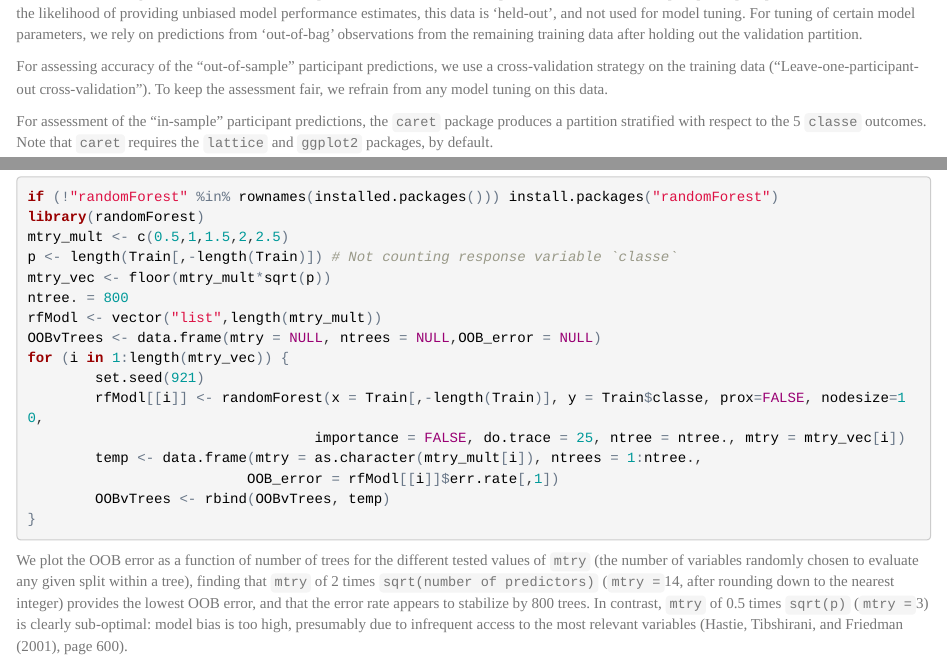
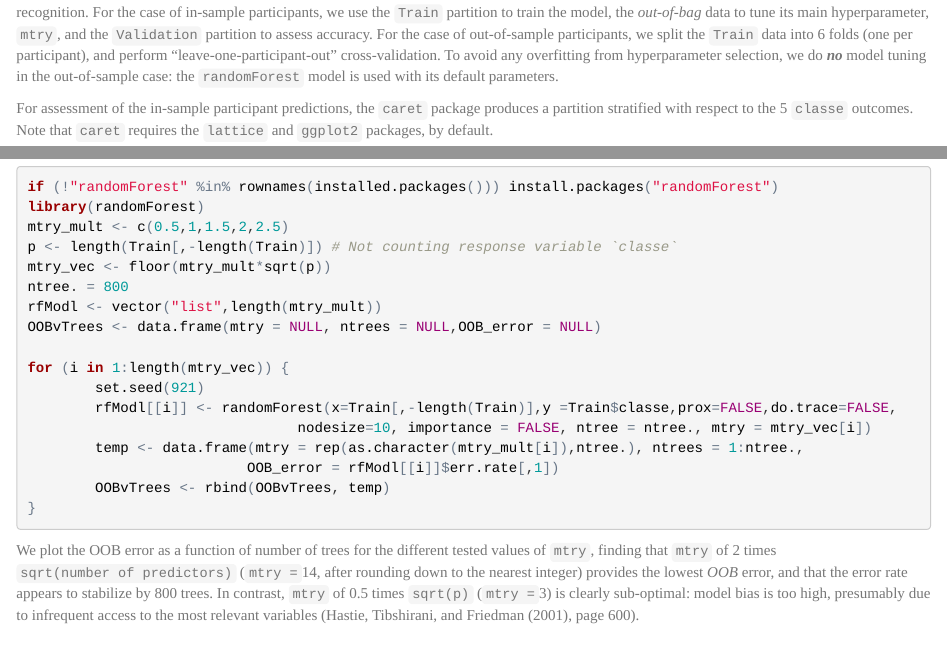
Before and after one commit to clarpaul/activity_monitoring_prediction, an R Markdown document (index.Rmd): the page in a window 1100 px wide, from 2720 px down before the commit and from 2860 px down after it, and a second part further down, joined at a grey line. The pictures show the output file index.html that the author committed with the source, opened offline.

Commit message:
Update to text and reference on use of OOB error for model tuning

````diff
--- a/index.Rmd
+++ b/index.Rmd
@@ -93,20 +93,18 @@ names(training)[-length(training)]
 
-Based on the training data, we create a validation partition with which to assess performance on the "in-sample" participant predictions. To maximize the likelihood of providing unbiased model performance estimates, this data is 'held-out', and not used for model tuning. For tuning of certain model parameters, we rely on predictions from 'out-of-bag' observations from the remaining training data after holding out the validation partition.
+Based on the training data, we create a `Validation` partition and a `Train` participation. The purpose of the `Train` partition is to teach the model to predict. The purpose of the `Validation` participation is to estimate performance of the model when applied to new data.  In work below, we also make use of another source of data, the "out-of-bag" ("OOB") data in random forest models.  These are subsets of the `Train` data that are not used to build any given tree: they are 'left out' of the bootstrap sample for building that tree, and can be used to assess model generalization performance.  Studies have shown that there is a systematic pessimistic bias to this method, but that 10-fold cross-validation is similarly biased, and the bias in both cases is small [@Bylander2002].
 
-For assessing accuracy of the "out-of-sample" participant predictions, we use a cross-validation strategy on the training data ("Leave-one-participant-out cross-validation").  To keep the assessment fair, we refrain from any model tuning on this data.
+In this study, our strategy for use of these three data sources differs between modeling for "in-sample" vs. "out-of-sample" participant activity recognition. For the case of in-sample participants, we use the `Train` partition to train the model, the *out-of-bag* data to tune its main hyperparameter, `mtry`, and the `Validation` partition to assess accuracy.  For the case of out-of-sample participants, we split the `Train` data into 6 folds (one per participant), and perform "leave-one-participant-out" cross-validation.  To avoid any overfitting from hyperparameter selection, we do _**no**_ model tuning in the out-of-sample case: the `randomForest` model is used with its default parameters.
 
-For assessment of the "in-sample" participant predictions, the `caret` package produces a partition stratified with respect to the 5 `classe` outcomes.  Note that `caret` requires the `lattice` and `ggplot2` packages, by default.
+For assessment of the in-sample participant predictions, the `caret` package produces a partition stratified with respect to the 5 `classe` outcomes.  Note that `caret` requires the `lattice` and `ggplot2` packages, by default.
 ```{r create_validation_set, message=FALSE}
 if (!"caret" %in% rownames(installed.packages())) install.packages("caret")
 if (!"lattice" %in% rownames(installed.packages())) install.packages("lattice")
 if (!"ggplot2" %in% rownames(installed.packages())) install.packages("ggplot2")
 library(caret)
-
 set.seed(1)
 inTrain <- createDataPartition(y = training$classe, p = 0.7, list = FALSE)
 Train <- training[inTrain,]
 Validation <- training[-inTrain,]
-
 ```
 
 
@@ -124,16 +122,17 @@ mtry_vec <- floor(mtry_mult*sqrt(p))
 ntree. = 800
 rfModl <- vector("list",length(mtry_mult))
 OOBvTrees <- data.frame(mtry = NULL, ntrees = NULL,OOB_error = NULL)
+
 for (i in 1:length(mtry_vec)) {
         set.seed(921)
-        rfModl[[i]] <- randomForest(x = Train[,-length(Train)], y = Train$classe, prox=FALSE, nodesize=10,
-                                  importance = FALSE, do.trace = 25, ntree = ntree., mtry = mtry_vec[i])
-        temp <- data.frame(mtry = as.character(mtry_mult[i]), ntrees = 1:ntree.,
+        rfModl[[i]] <- randomForest(x=Train[,-length(Train)],y =Train$classe,prox=FALSE,do.trace=FALSE,
+                                nodesize=10, importance = FALSE, ntree = ntree., mtry = mtry_vec[i])
+        temp <- data.frame(mtry = rep(as.character(mtry_mult[i]),ntree.), ntrees = 1:ntree.,
                           OOB_error = rfModl[[i]]$err.rate[,1])
         OOBvTrees <- rbind(OOBvTrees, temp)
 }
 ```
-We plot the OOB error as a function of number of trees for the different tested values of `mtry` (the number of variables randomly chosen to evaluate any given split within a tree), finding that `mtry` of 2 times `sqrt(number of predictors)` (`mtry = ``r floor(2*sqrt(p))`, after rounding down to the nearest integer) provides the lowest OOB error, and that the error rate appears to stabilize by `r ntree.` trees. In contrast, `mtry` of 0.5 times `sqrt(p)` (`mtry = ``r floor(0.5*sqrt(p))`) is clearly sub-optimal: model bias is too high, presumably due to infrequent access to the most relevant variables (@elements, page 600).
+We plot the OOB error as a function of number of trees for the different tested values of `mtry`, finding that `mtry` of 2 times `sqrt(number of predictors)` (`mtry = ``r floor(2*sqrt(p))`, after rounding down to the nearest integer) provides the lowest *OOB* error, and that the error rate appears to stabilize by `r ntree.` trees. In contrast, `mtry` of 0.5 times `sqrt(p)` (`mtry = ``r floor(0.5*sqrt(p))`) is clearly sub-optimal: model bias is too high, presumably due to infrequent access to the most relevant variables (@elements, page 600).
 ```{r plot_OOB_errors}
 g <- ggplot(data = OOBvTrees[OOBvTrees$ntrees > 199,],aes(x=ntrees,y=OOB_error, color=mtry)) +
         geom_line() + scale_y_continuous(labels = scales::percent) +
````
Also changed, not shown: index.html, index.md, index.Rmd (9 more changed lines), 1 other file.
